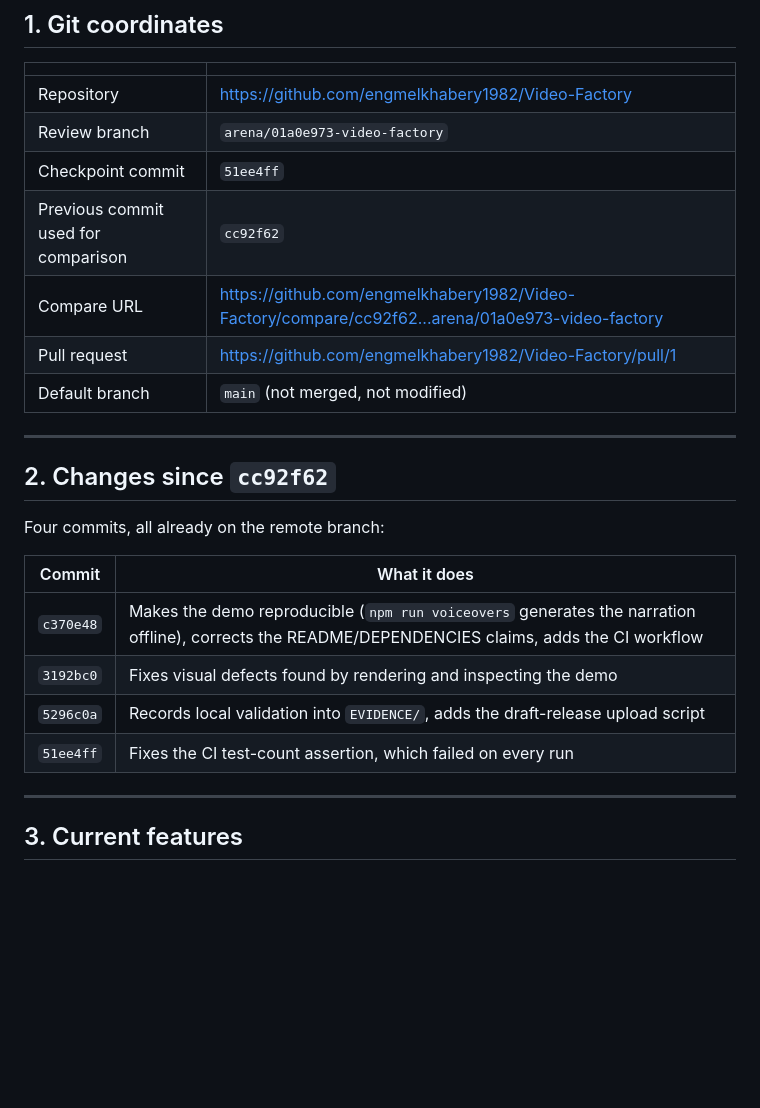
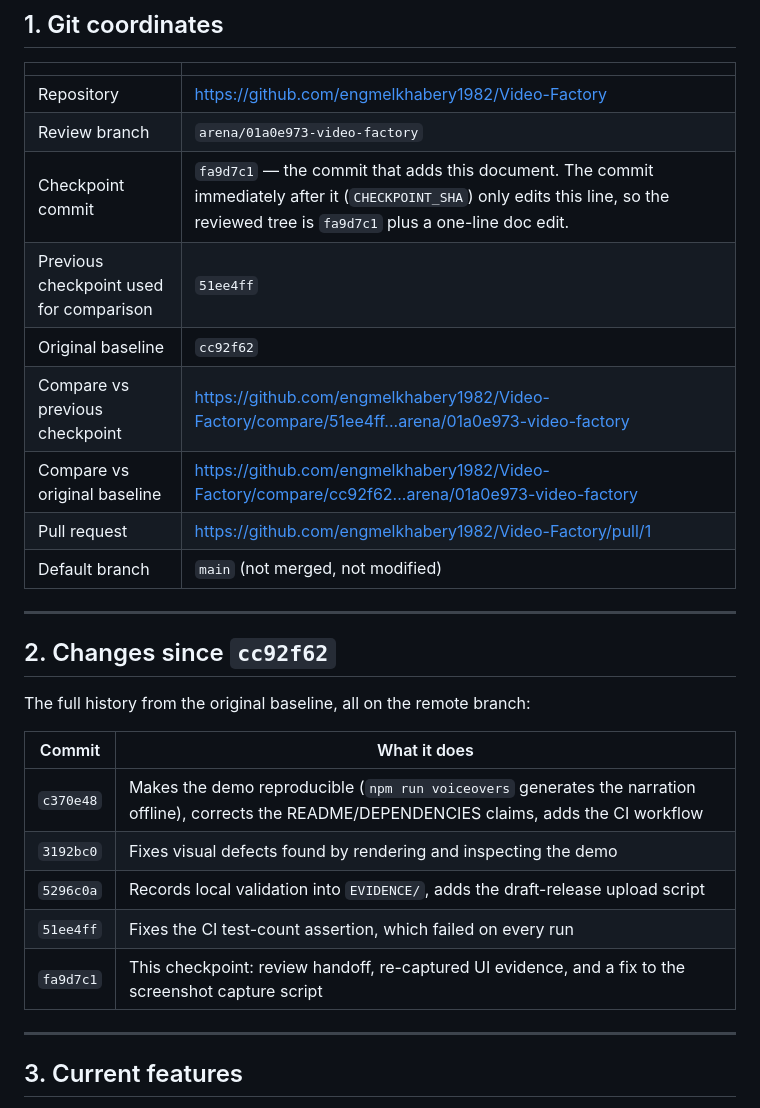
Before and after one commit to engmelkhabery1982/Video-Factory, a Markdown page: REVIEW_HANDOFF.md, the part around the change. GitHub-like rendering; blank space fills up the shorter version.

Commit message:
Point the handoff at its own checkpoint SHA
The document shipped in fa9d7c1 named 51ee4ff as the checkpoint, which
is the commit it superseded. Recorded fa9d7c1 as the reviewed tree and
added a previous-checkpoint and baseline row so a reviewer has both
comparison URLs. Doc-only change.

Co-authored-by: arena-agent <297053741+arena-agent@users.noreply.github.com>

```diff
--- a/REVIEW_HANDOFF.md
+++ b/REVIEW_HANDOFF.md
@@ -12,9 +12,11 @@ described in section 9 is **proposed, not implemented**.
 |---|---|
 | Repository | https://github.com/engmelkhabery1982/Video-Factory |
 | Review branch | `arena/01a0e973-video-factory` |
-| Checkpoint commit | `51ee4ff` |
-| Previous commit used for comparison | `cc92f62` |
-| Compare URL | https://github.com/engmelkhabery1982/Video-Factory/compare/cc92f62...arena/01a0e973-video-factory |
+| Checkpoint commit | `fa9d7c1` — the commit that adds this document. The commit immediately after it (`CHECKPOINT_SHA`) only edits this line, so the reviewed tree is `fa9d7c1` plus a one-line doc edit. |
+| Previous checkpoint used for comparison | `51ee4ff` |
+| Original baseline | `cc92f62` |
+| Compare vs previous checkpoint | https://github.com/engmelkhabery1982/Video-Factory/compare/51ee4ff...arena/01a0e973-video-factory |
+| Compare vs original baseline | https://github.com/engmelkhabery1982/Video-Factory/compare/cc92f62...arena/01a0e973-video-factory |
 | Pull request | https://github.com/engmelkhabery1982/Video-Factory/pull/1 |
 | Default branch | `main` (not merged, not modified) |
 
@@ -22,7 +24,7 @@ described in section 9 is **proposed, not implemented**.
 
 ## 2. Changes since `cc92f62`
 
-Four commits, all already on the remote branch:
+The full history from the original baseline, all on the remote branch:
 
 | Commit | What it does |
 |---|---|
@@ -30,6 +32,7 @@ Four commits, all already on the remote branch:
 | `3192bc0` | Fixes visual defects found by rendering and inspecting the demo |
 | `5296c0a` | Records local validation into `EVIDENCE/`, adds the draft-release upload script |
 | `51ee4ff` | Fixes the CI test-count assertion, which failed on every run |
+| `fa9d7c1` | This checkpoint: review handoff, re-captured UI evidence, and a fix to the screenshot capture script |
 
 ---
 
```
